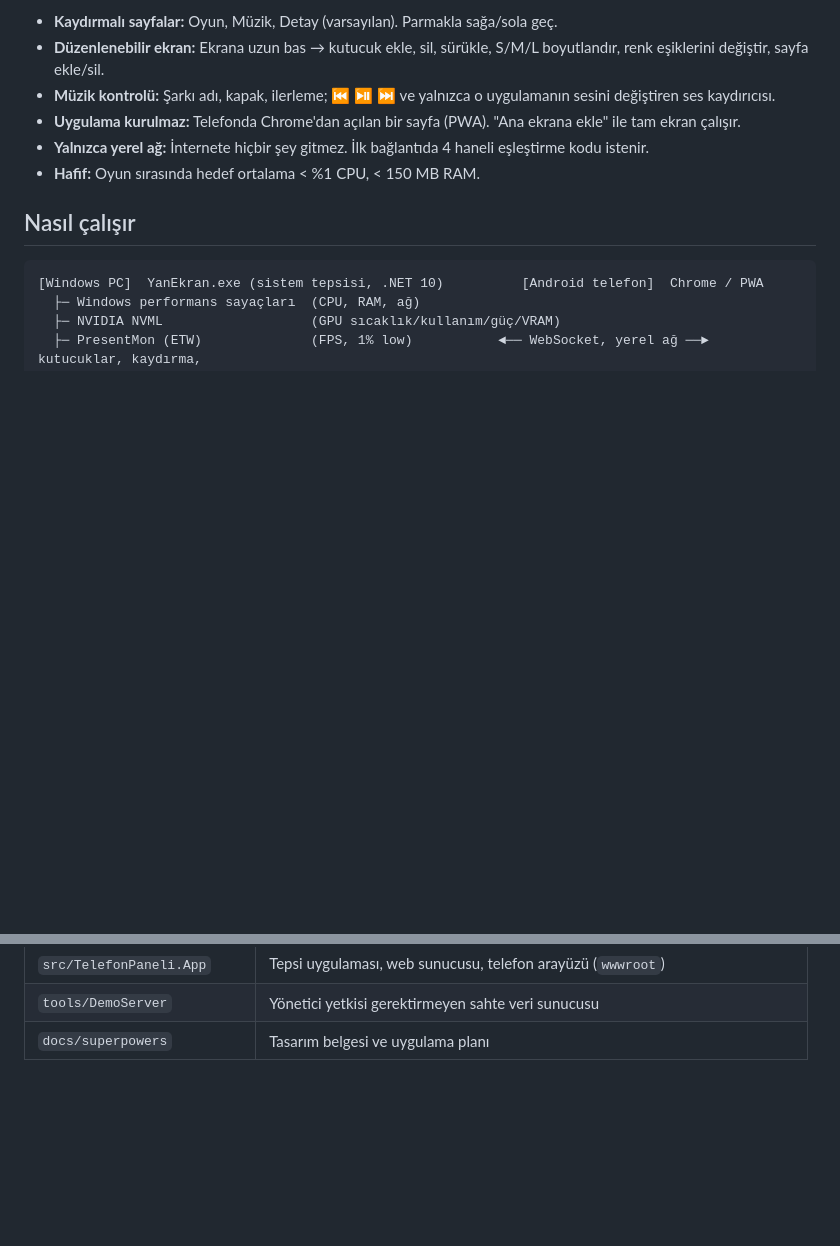
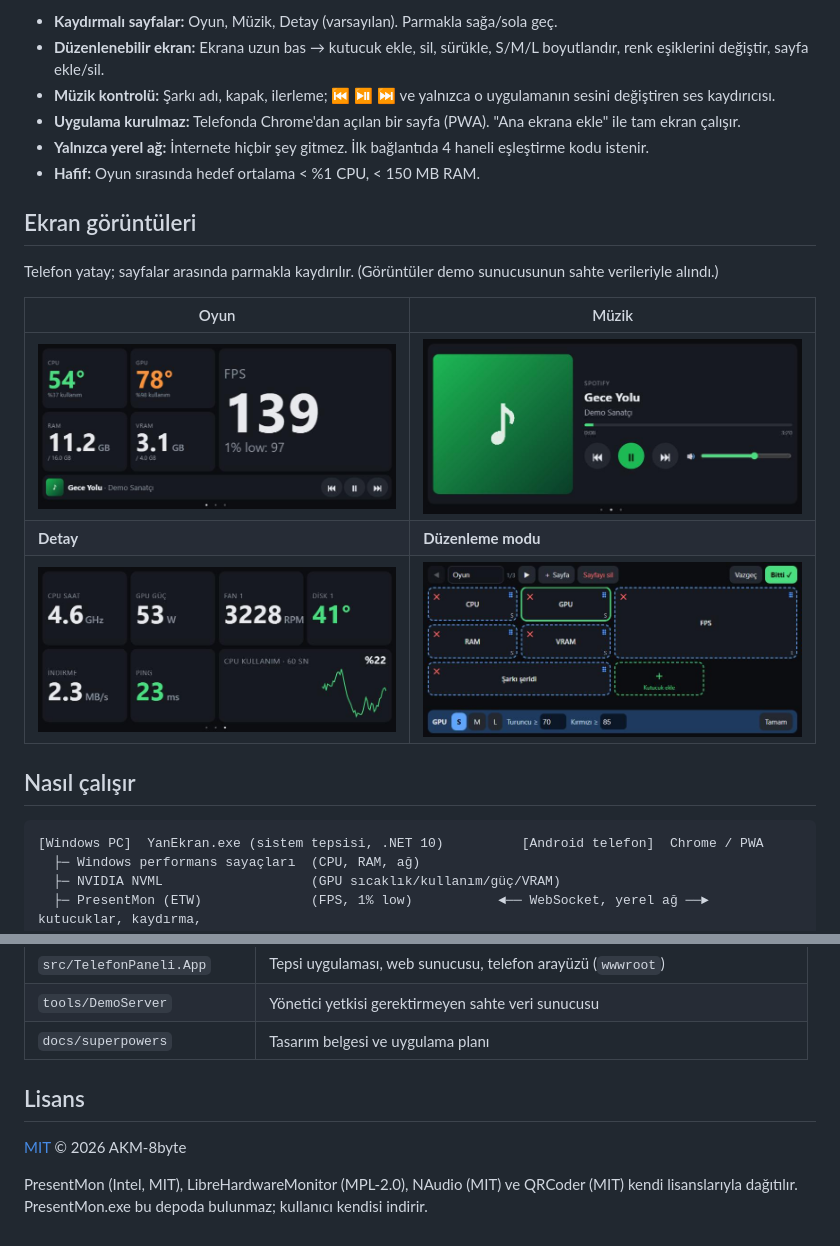
Before and after one commit to AKM-8byte/yan-ekran, a Markdown page: README.md, 2 parts joined by grey strips. Rendered like a GitHub page; pictures changed too: docs/screenshots/detay.jpg (added), docs/screenshots/duzenleme.jpg (added), docs/screenshots/muzik.jpg (added); blank space fills up the shorter version.

Commit message:
docs: MIT lisansı ve ekran görüntüleri; demo sunucusuna çizilmiş kapak
Co-Authored-By: Claude Opus 5.5 <noreply@anthropic.com>

```diff
--- a/README.md
+++ b/README.md
@@ -10,6 +10,16 @@ CPU/GPU sıcaklığı ve kullanımı, RAM/VRAM, FPS, ağ ve ping değerlerini, a
 - **Uygulama kurulmaz:** Telefonda Chrome'dan açılan bir sayfa (PWA). "Ana ekrana ekle" ile tam ekran çalışır.
 - **Yalnızca yerel ağ:** İnternete hiçbir şey gitmez. İlk bağlantıda 4 haneli eşleştirme kodu istenir.
 - **Hafif:** Oyun sırasında hedef ortalama < %1 CPU, < 150 MB RAM.
+
+## Ekran görüntüleri
+
+Telefon yatay; sayfalar arasında parmakla kaydırılır. (Görüntüler demo sunucusunun sahte verileriyle alındı.)
+
+| Oyun | Müzik |
+|---|---|
+| ![Oyun sayfası: CPU/GPU sıcaklığı, RAM, VRAM, büyük FPS kutucuğu ve şarkı şeridi](docs/screenshots/oyun.jpg) | ![Müzik sayfası: kapak, şarkı bilgisi, ilerleme çubuğu, büyük kontrol tuşları ve ses kaydırıcısı](docs/screenshots/muzik.jpg) |
+| **Detay** | **Düzenleme modu** |
+| ![Detay sayfası: CPU saat hızı, GPU gücü, fan, disk, ağ, ping ve 60 saniyelik CPU grafiği](docs/screenshots/detay.jpg) | ![Düzenleme modu: kutucuk silme, sürükleme, S/M/L boyut ve renk eşikleri](docs/screenshots/duzenleme.jpg) |
 
 ## Nasıl çalışır
 
@@ -66,3 +76,10 @@ dotnet run --project tools/DemoServer   # sahte verilerle arayüz önizleme: htt
 | `src/TelefonPaneli.App` | Tepsi uygulaması, web sunucusu, telefon arayüzü (`wwwroot`) |
 | `tools/DemoServer` | Yönetici yetkisi gerektirmeyen sahte veri sunucusu |
 | `docs/superpowers` | Tasarım belgesi ve uygulama planı |
+
+## Lisans
+
+[MIT](LICENSE) © 2026 AKM-8byte
+
+PresentMon (Intel, MIT), LibreHardwareMonitor (MPL-2.0), NAudio (MIT) ve QRCoder (MIT) kendi lisanslarıyla dağıtılır.
+PresentMon.exe bu depoda bulunmaz; kullanıcı kendisi indirir.
```
Also changed, not shown: 2 other files.
